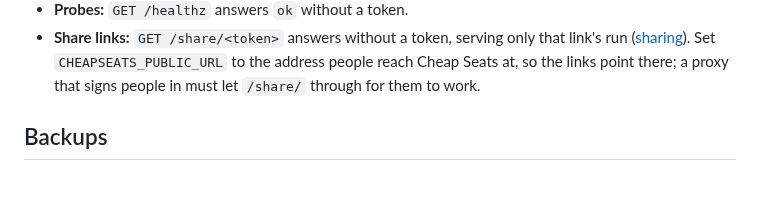
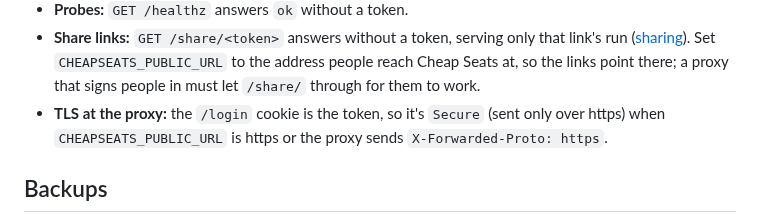
Before and after one commit to cheapseatsdev/cheapseats, a Markdown page: docs/deploying.md, the part around the change. GitHub-like rendering; blank space fills up the shorter version.

```diff
--- a/docs/deploying.md
+++ b/docs/deploying.md
@@ -36,6 +36,8 @@ Mounting a checkout at `/config` instead of building an image works too, as in t
 - **Share links:** `GET /share/<token>` answers without a token, serving only that link's run
   ([sharing](sharing.md)). Set `CHEAPSEATS_PUBLIC_URL` to the address people reach Cheap Seats at, so the
   links point there; a proxy that signs people in must let `/share/` through for them to work.
+- **TLS at the proxy:** the `/login` cookie is the token, so it's `Secure` (sent only over https)
+  when `CHEAPSEATS_PUBLIC_URL` is https or the proxy sends `X-Forwarded-Proto: https`.
 
 ## Backups
 
```
Also changed, not shown: README.md (+1 -3 lines).
